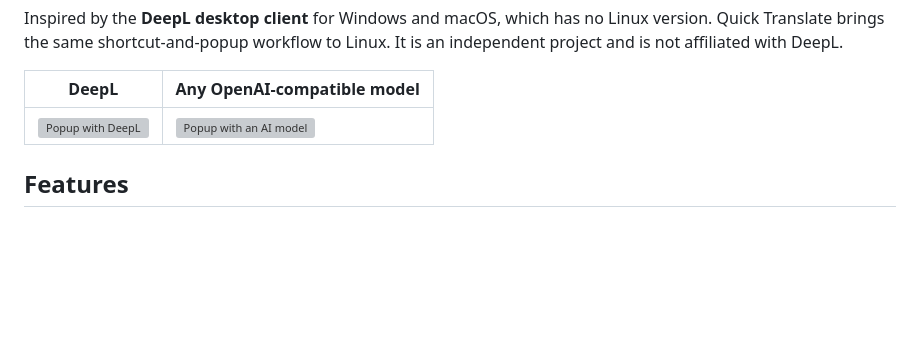
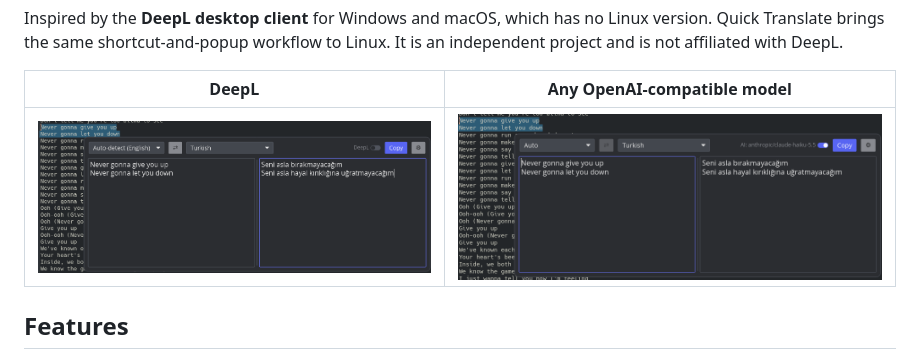
Before and after one commit to ErenEksen/quick-translate, a Markdown page: README.md, the part around the change. GitHub-like rendering; pictures changed too: docs/screenshots/deepl.png (added), docs/screenshots/openai.png (added); blank space fills up the shorter version; grey boxes are pictures that could not be loaded.

Commit message:
Replace the README screenshots
Co-Authored-By: Claude Opus 5.5 <noreply@anthropic.com>
Claude-Session: https://claude.ai/code/session_01FX9BRfGTDzYuXAAgDQFnrr

```diff
--- a/README.md
+++ b/README.md
@@ -13,7 +13,7 @@ project and is not affiliated with DeepL.
 
 | DeepL | Any OpenAI-compatible model |
 |---|---|
-| ![Popup with DeepL](docs/screenshots/deepl.webp) | ![Popup with an AI model](docs/screenshots/openai.webp) |
+| ![Popup with DeepL](docs/screenshots/deepl.png) | ![Popup with an AI model](docs/screenshots/openai.png) |
 
 ## Features
 
```
Also changed, not shown: 2 other files.
